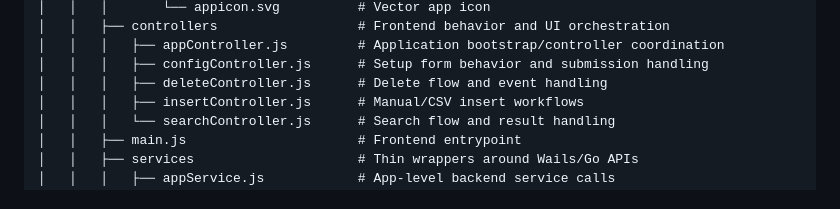
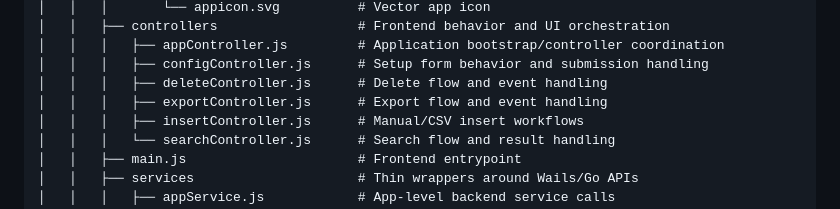
Before and after one commit to williamveith/cdnmanager, a Markdown page: README.md, the part around the change. Drawn GitHub-style.

Commit message:
Updated readme with the export controller

```diff
--- a/README.md
+++ b/README.md
@@ -132,6 +132,7 @@ Each KV record can include structured metadata:
 │   │   │   ├── appController.js         # Application bootstrap/controller coordination
 │   │   │   ├── configController.js      # Setup form behavior and submission handling
 │   │   │   ├── deleteController.js      # Delete flow and event handling
+│   │   │   ├── exportController.js      # Export flow and event handling
 │   │   │   ├── insertController.js      # Manual/CSV insert workflows
 │   │   │   └── searchController.js      # Search flow and result handling
 │   │   ├── main.js                      # Frontend entrypoint
```
